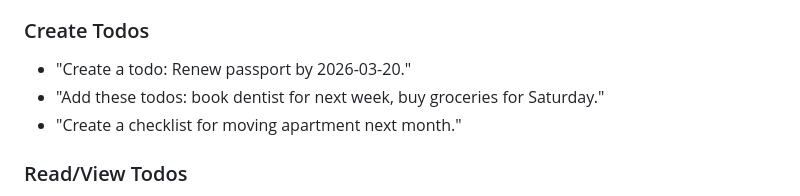
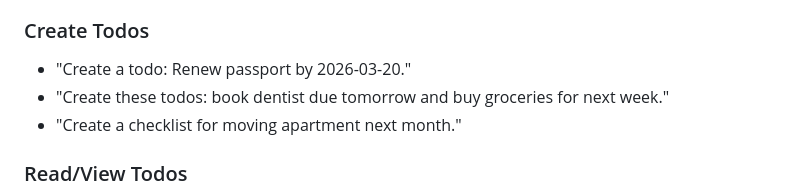
Before and after one commit to cleitonmarx/symbiont-ai-todoapp, a Markdown page: README.md, the part around the change. Drawn GitHub-style.

Commit message:
docs: update example todos in README for clarity and accuracy

```diff
--- a/README.md
+++ b/README.md
@@ -135,7 +135,7 @@ Use prompts like these to trigger the intended skills and actions/tools.
 ### Create Todos
 
 - "Create a todo: Renew passport by 2026-03-20."
-- "Add these todos: book dentist for next week, buy groceries for Saturday."
+- "Create these todos: book dentist due tomorrow and buy groceries for next week."
 - "Create a checklist for moving apartment next month."
 
 ### Read/View Todos
```
